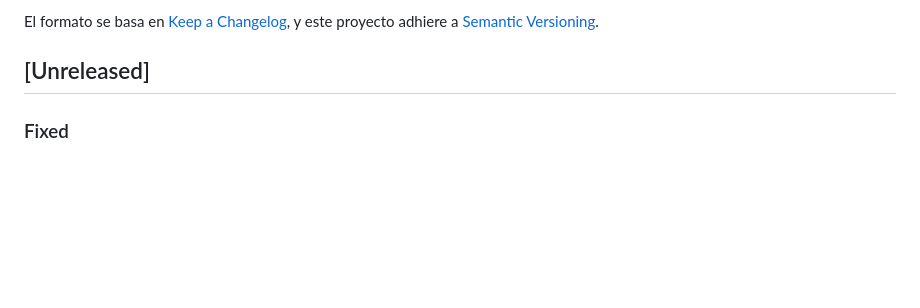
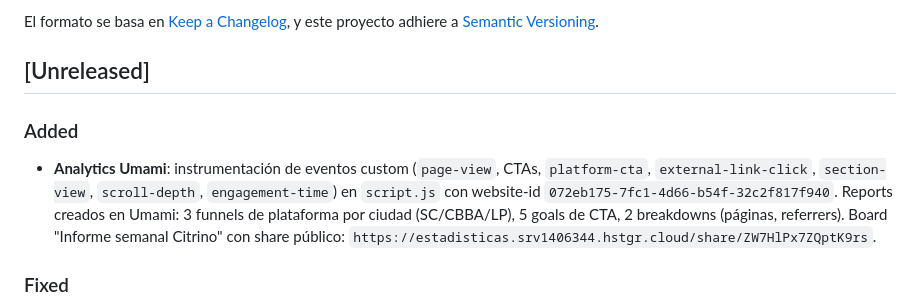
Before and after one commit to citrino-bo/web, a Markdown page: CHANGELOG.md, the part around the change. GitHub-like rendering; blank space fills up the shorter version.

```diff
--- a/CHANGELOG.md
+++ b/CHANGELOG.md
@@ -6,6 +6,9 @@ El formato se basa en [Keep a Changelog](https://keepachangelog.com/en/1.0.0/),
 y este proyecto adhiere a [Semantic Versioning](https://semver.org/spec/v2.0.0.html).
 
 ## [Unreleased]
+
+### Added
+- **Analytics Umami**: instrumentación de eventos custom (`page-view`, CTAs, `platform-cta`, `external-link-click`, `section-view`, `scroll-depth`, `engagement-time`) en `script.js` con website-id `072eb175-7fc1-4d66-b54f-32c2f817f940`. Reports creados en Umami: 3 funnels de plataforma por ciudad (SC/CBBA/LP), 5 goals de CTA, 2 breakdowns (páginas, referrers). Board "Informe semanal Citrino" con share público: `https://estadisticas.srv1406344.hstgr.cloud/share/ZW7HlPx7ZQptK9rs`.
 
 ### Fixed
 - **Mobile scroll vertical**: Corregido problema de scroll que ocultaba títulos al navegar en móvil y desktop
```
Also changed, not shown: AGENTS.md (+18 -0 lines).
